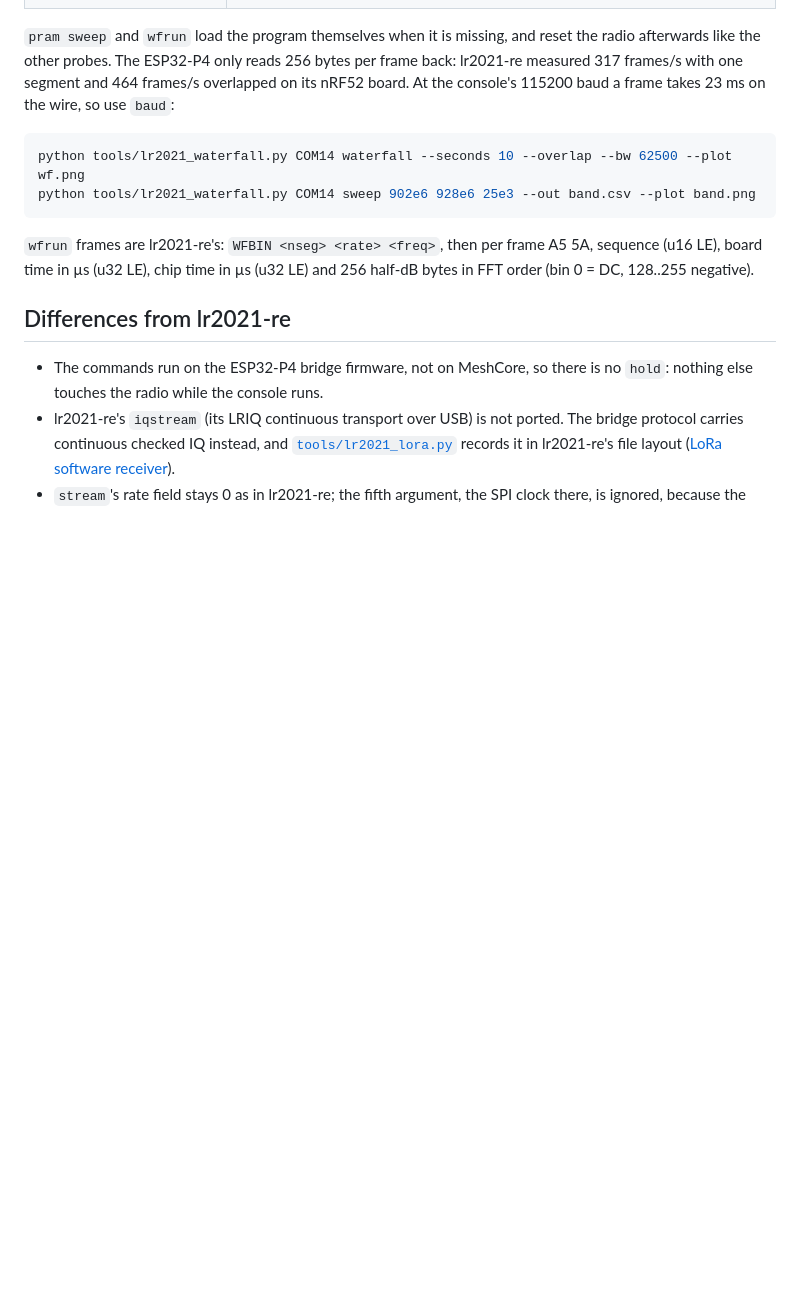
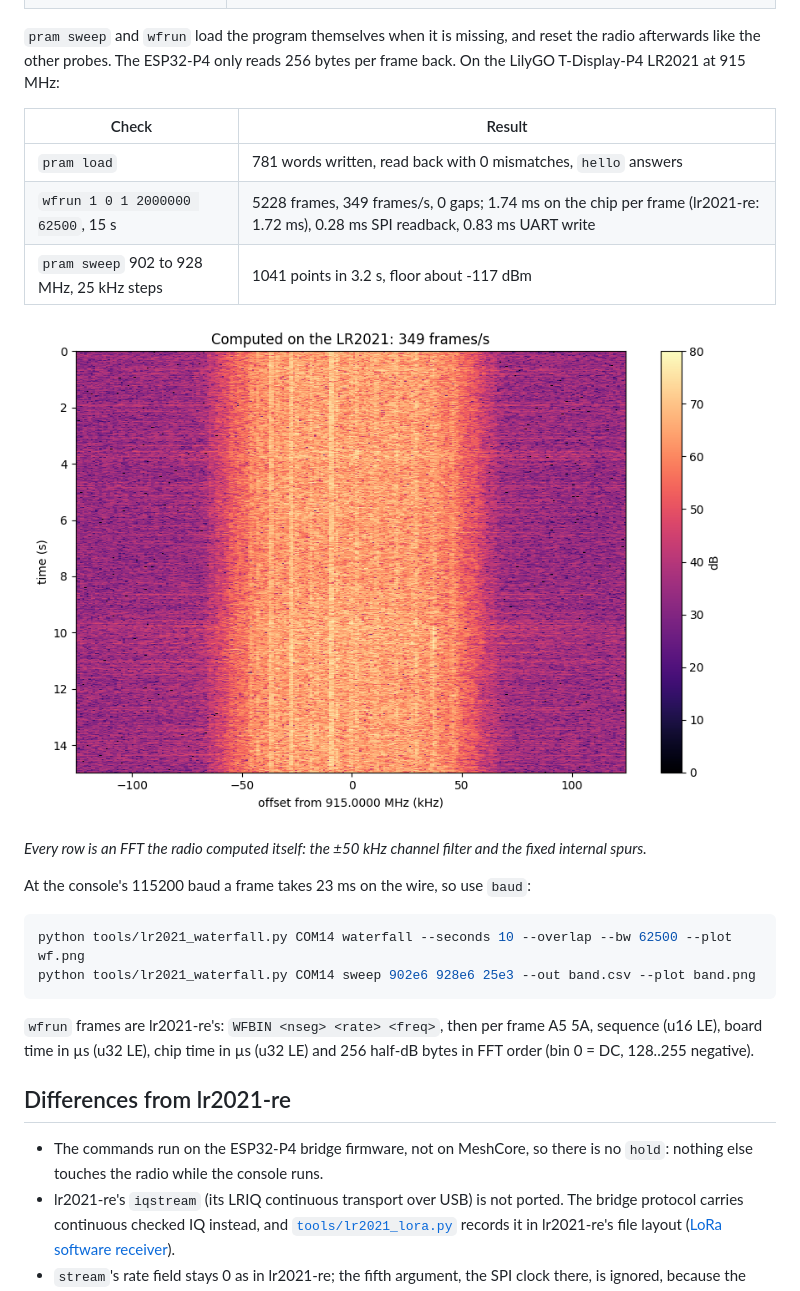
Before and after one commit to SAMS0N1TE/lr2021-sdr, a Markdown page: docs/debug-console.md, the part around the change. GitHub-like rendering; pictures changed too: docs/images/onchip-waterfall-915.png (added); blank space fills up the shorter version.

````diff
--- a/docs/debug-console.md
+++ b/docs/debug-console.md
@@ -72,9 +72,19 @@ firmware never loads Semtech's own patch, so all of PRAM is free.
 
 `pram sweep` and `wfrun` load the program themselves when it is missing, and
 reset the radio afterwards like the other probes. The ESP32-P4 only reads
-256 bytes per frame back: lr2021-re measured 317 frames/s with one segment
-and 464 frames/s overlapped on its nRF52 board. At the console's 115200 baud
-a frame takes 23 ms on the wire, so use `baud`:
+256 bytes per frame back. On the LilyGO T-Display-P4 LR2021 at 915 MHz:
+
+| Check | Result |
+| --- | --- |
+| `pram load` | 781 words written, read back with 0 mismatches, `hello` answers |
+| `wfrun 1 0 1 2000000 62500`, 15 s | 5228 frames, 349 frames/s, 0 gaps; 1.74 ms on the chip per frame (lr2021-re: 1.72 ms), 0.28 ms SPI readback, 0.83 ms UART write |
+| `pram sweep` 902 to 928 MHz, 25 kHz steps | 1041 points in 3.2 s, floor about -117 dBm |
+
+![Waterfall computed on the LR2021, 915 MHz](images/onchip-waterfall-915.png)
+
+*Every row is an FFT the radio computed itself: the ±50 kHz channel filter and the fixed internal spurs.*
+
+At the console's 115200 baud a frame takes 23 ms on the wire, so use `baud`:
 
 ```bash
 python tools/lr2021_waterfall.py COM14 waterfall --seconds 10 --overlap --bw 62500 --plot wf.png
````
Also changed, not shown: README.md (+14 -0 lines), 2 other files.
